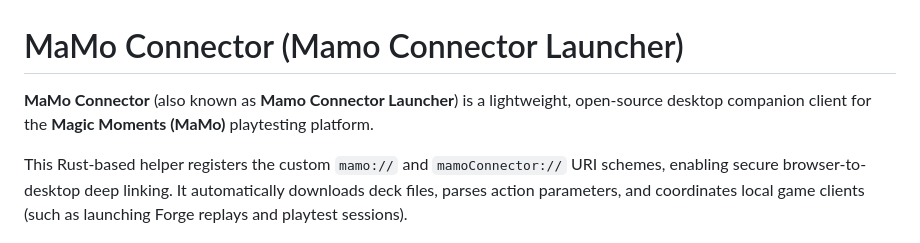
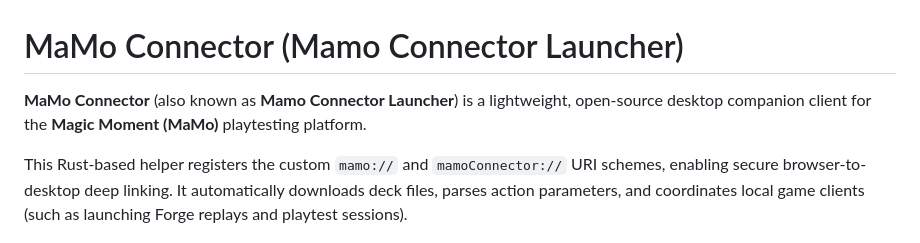
Before and after one commit to killriam/mamo-Connector, a Markdown page: README.md, the part around the change. Rendered like a GitHub page.

Commit message:
docs: correct platform name branding to 'Magic Moment' in README

```diff
--- a/README.md
+++ b/README.md
@@ -1,6 +1,6 @@
 # MaMo Connector (Mamo Connector Launcher)
 
-**MaMo Connector** (also known as **Mamo Connector Launcher**) is a lightweight, open-source desktop companion client for the **Magic Moments (MaMo)** playtesting platform.
+**MaMo Connector** (also known as **Mamo Connector Launcher**) is a lightweight, open-source desktop companion client for the **Magic Moment (MaMo)** playtesting platform.
 
 This Rust-based helper registers the custom `mamo://` and `mamoConnector://` URI schemes, enabling secure browser-to-desktop deep linking. It automatically downloads deck files, parses action parameters, and coordinates local game clients (such as launching Forge replays and playtest sessions).
 
```
